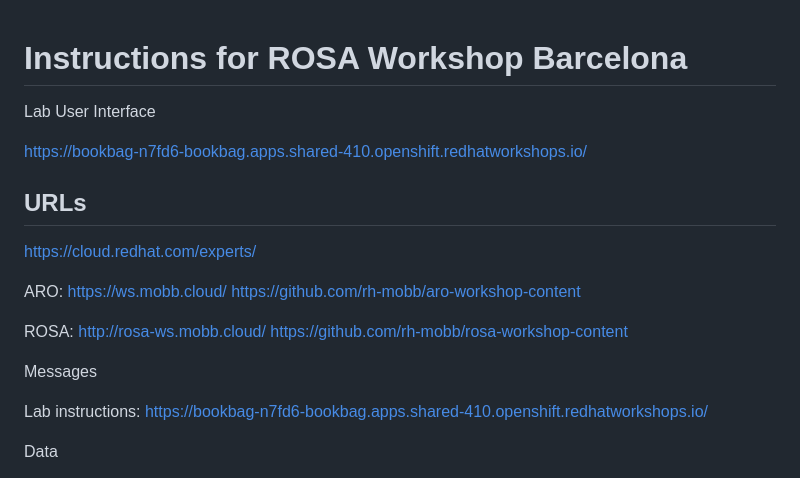
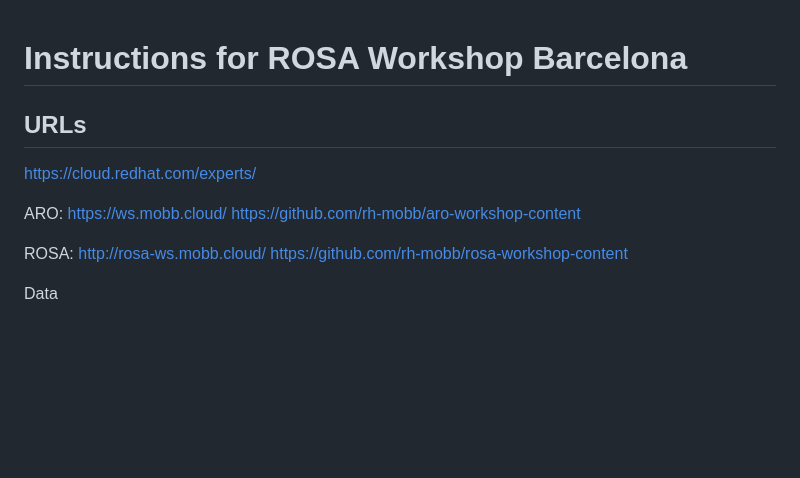
Before and after one commit to lorcopotia/kubernetes-playground, a Markdown page: Labs-openshift/ROSA_workshop.md, the part around the change. Rendered like a GitHub page; blank space fills up the shorter version.

```diff
--- a/Labs-openshift/ROSA_workshop.md
+++ b/Labs-openshift/ROSA_workshop.md
@@ -1,9 +1,5 @@
 
 # Instructions for ROSA Workshop Barcelona
-
-Lab User Interface
-
-[https://bookbag-n7fd6-bookbag.apps.shared-410.openshift.redhatworkshops.io/](https://bookbag-n7fd6-bookbag.apps.shared-410.openshift.redhatworkshops.io/)
 
 ## URLs
 
@@ -16,10 +12,6 @@ https://github.com/rh-mobb/aro-workshop-content
 ROSA:
 http://rosa-ws.mobb.cloud/
 https://github.com/rh-mobb/rosa-workshop-content
-
-Messages
-
-Lab instructions: [https://bookbag-n7fd6-bookbag.apps.shared-410.openshift.redhatworkshops.io/](https://bookbag-n7fd6-bookbag.apps.shared-410.openshift.redhatworkshops.io/)
 
 Data
 
```
